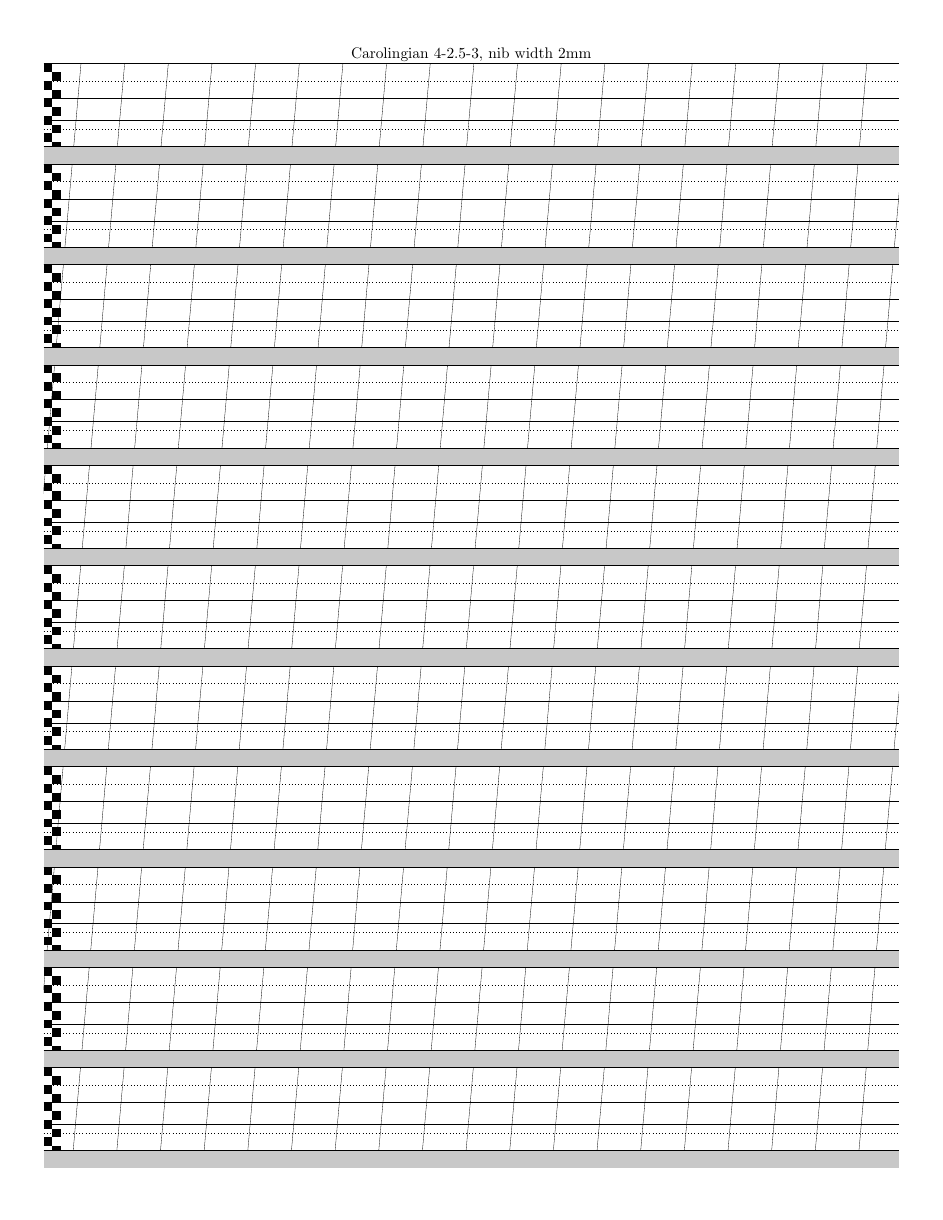
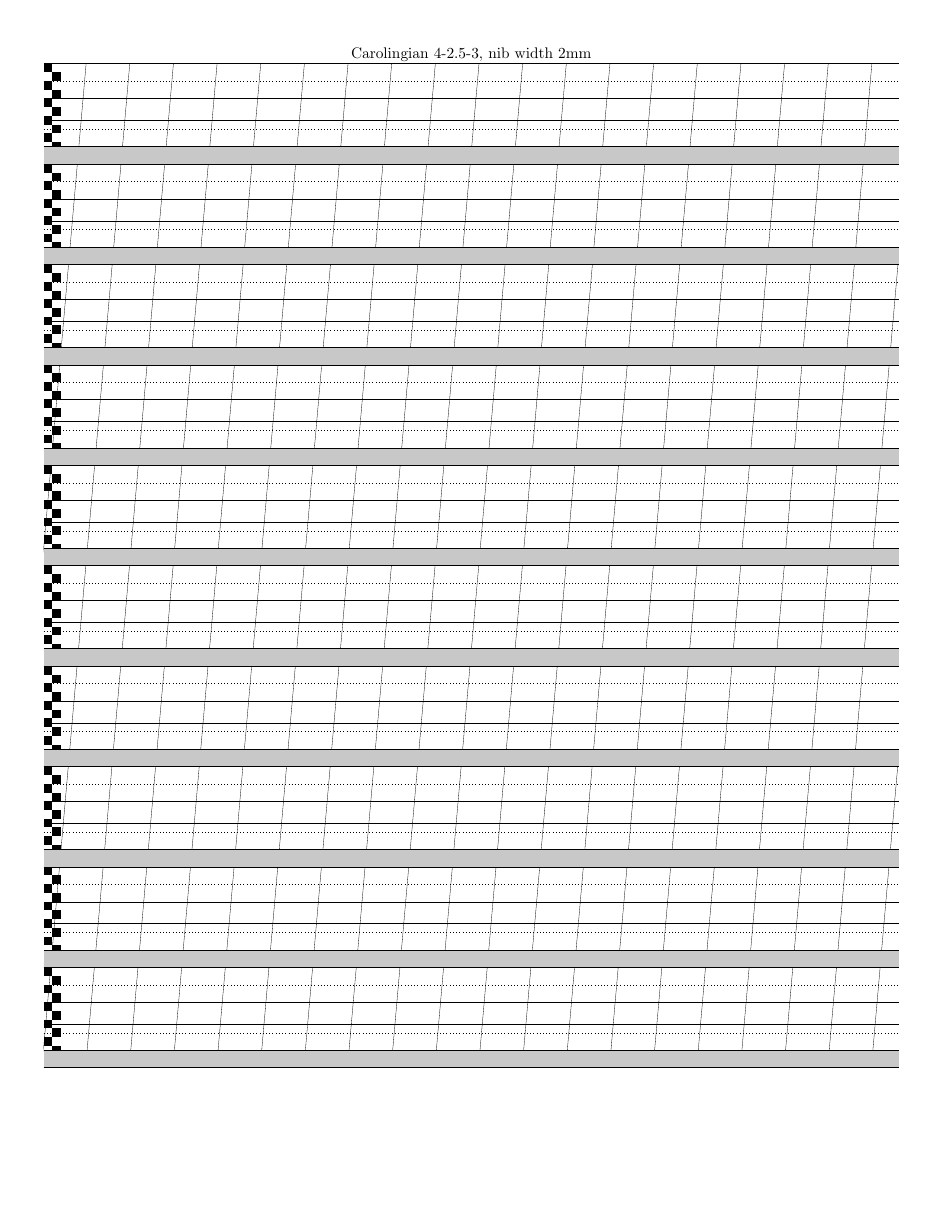
Before and after one commit to svery/Calligraphy-Guidelines, a LaTeX document (main.tex): the whole page. Compiled offline with pdfLaTeX.

Commit message:
added a bit of margin of error on \titleheight

```diff
--- a/main.tex
+++ b/main.tex
@@ -87,7 +87,7 @@
 \def\convertunits#1#2{\strip@pt\dimexpr #2*65536/\number\dimexpr 1#1}
 \def\pagewidth{\convertunits{\unit}{\textwidth}}
 \def\pagelength{\convertunits{\unit}{\textheight}}
-\def\titleheight{\convertunits{\unit}{\baselineskip}}
+\def\titleheight{\convertunits{\unit}{\baselineskip+5pt}}
 \makeatother
 \begin{document}
 	% calculations, ignore--I just couldn't figure out how to do this within the \draw command
```
